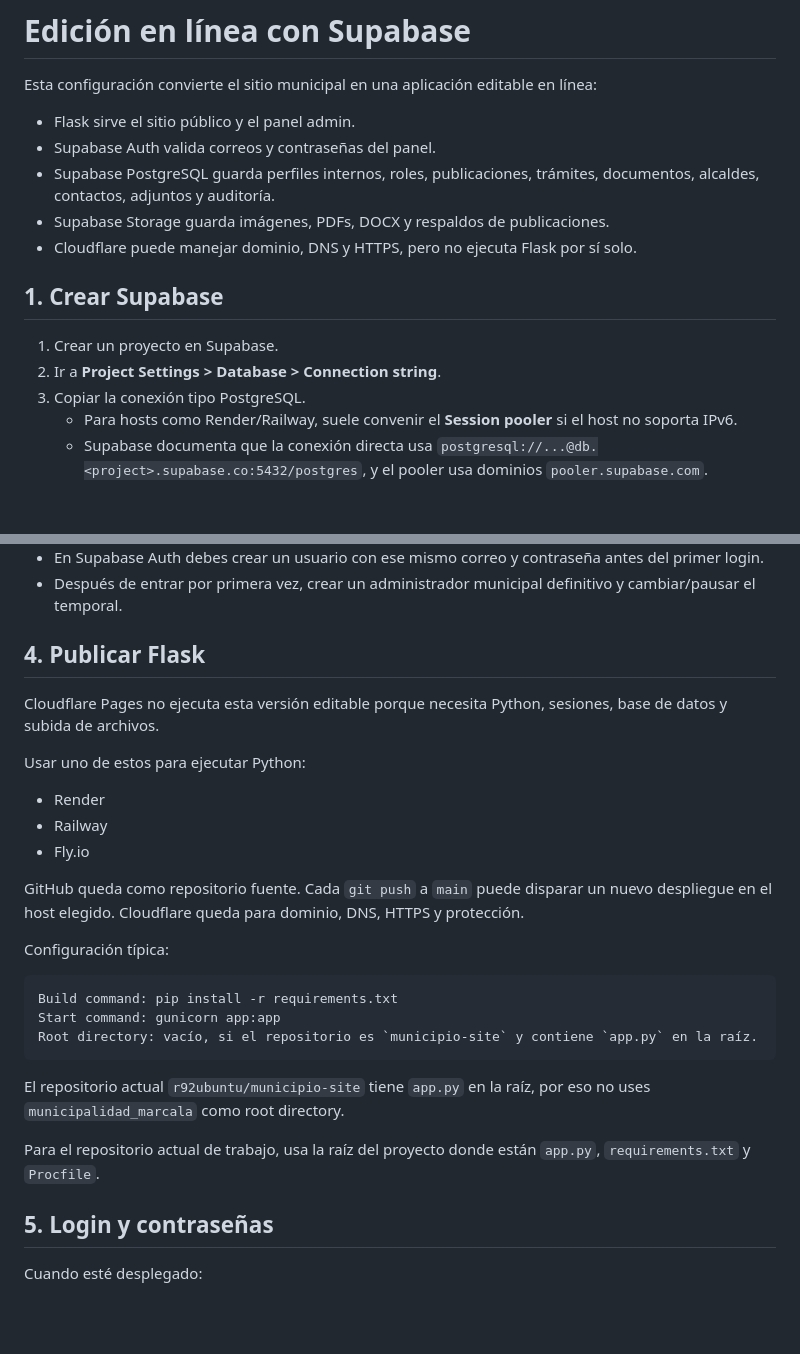
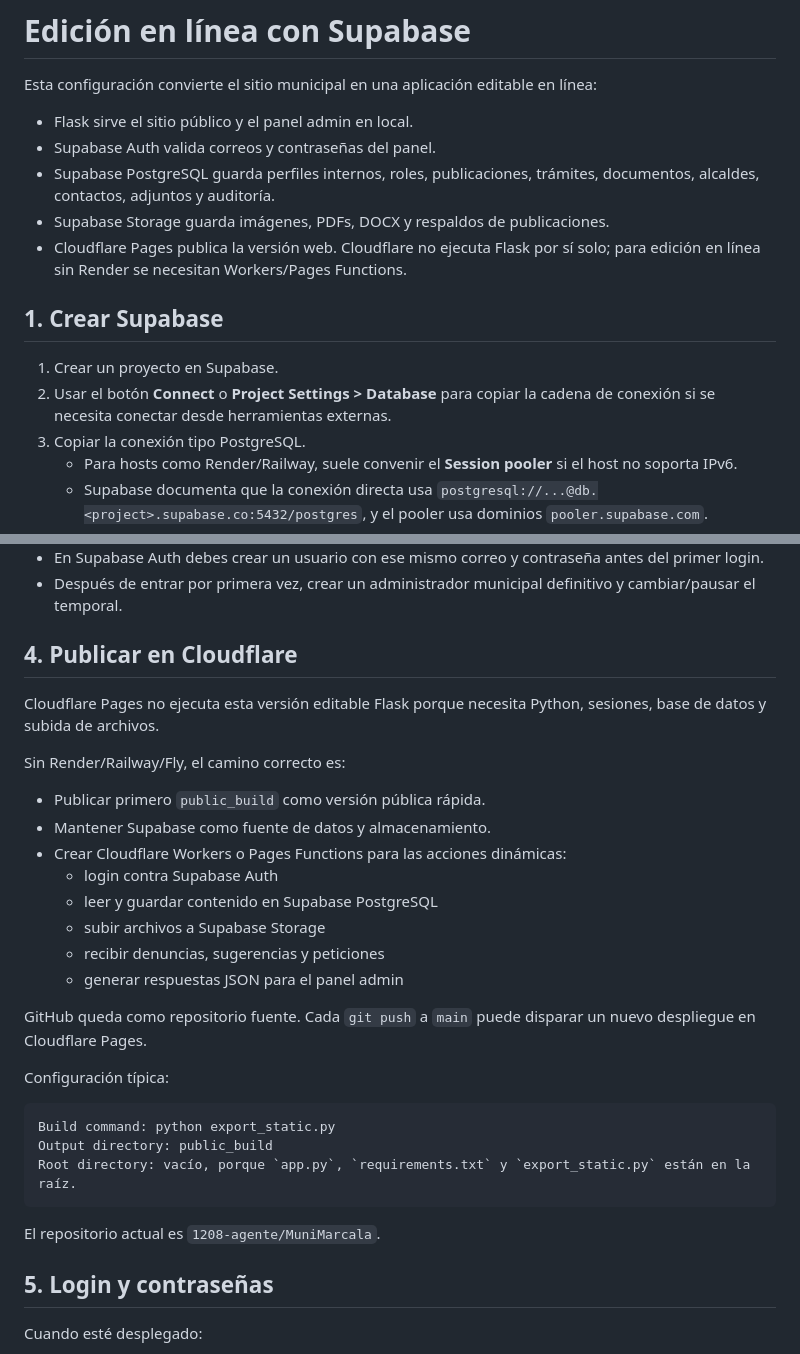
Before and after one commit to 1208-agente/MuniMarcala, a Markdown page: ONLINE_EDITING.md, 2 parts joined by grey strips. Drawn GitHub-style; blank space fills up the shorter version.

Commit message:
Actualiza guia de despliegue Cloudflare

````diff
--- a/ONLINE_EDITING.md
+++ b/ONLINE_EDITING.md
@@ -2,16 +2,16 @@
 
 Esta configuración convierte el sitio municipal en una aplicación editable en línea:
 
-- Flask sirve el sitio público y el panel admin.
+- Flask sirve el sitio público y el panel admin en local.
 - Supabase Auth valida correos y contraseñas del panel.
 - Supabase PostgreSQL guarda perfiles internos, roles, publicaciones, trámites, documentos, alcaldes, contactos, adjuntos y auditoría.
 - Supabase Storage guarda imágenes, PDFs, DOCX y respaldos de publicaciones.
-- Cloudflare puede manejar dominio, DNS y HTTPS, pero no ejecuta Flask por sí solo.
+- Cloudflare Pages publica la versión web. Cloudflare no ejecuta Flask por sí solo; para edición en línea sin Render se necesitan Workers/Pages Functions.
 
 ## 1. Crear Supabase
 
 1. Crear un proyecto en Supabase.
-2. Ir a **Project Settings > Database > Connection string**.
+2. Usar el botón **Connect** o **Project Settings > Database** para copiar la cadena de conexión si se necesita conectar desde herramientas externas.
 3. Copiar la conexión tipo PostgreSQL.
    - Para hosts como Render/Railway, suele convenir el **Session pooler** si el host no soporta IPv6.
    - Supabase documenta que la conexión directa usa `postgresql://...@db.<project>.supabase.co:5432/postgres`, y el pooler usa dominios `pooler.supabase.com`.
@@ -66,29 +66,32 @@ Notas:
 - En Supabase Auth debes crear un usuario con ese mismo correo y contraseña antes del primer login.
 - Después de entrar por primera vez, crear un administrador municipal definitivo y cambiar/pausar el temporal.
 
-## 4. Publicar Flask
+## 4. Publicar en Cloudflare
 
-Cloudflare Pages no ejecuta esta versión editable porque necesita Python, sesiones, base de datos y subida de archivos.
+Cloudflare Pages no ejecuta esta versión editable Flask porque necesita Python, sesiones, base de datos y subida de archivos.
 
-Usar uno de estos para ejecutar Python:
+Sin Render/Railway/Fly, el camino correcto es:
 
-- Render
-- Railway
-- Fly.io
+- Publicar primero `public_build` como versión pública rápida.
+- Mantener Supabase como fuente de datos y almacenamiento.
+- Crear Cloudflare Workers o Pages Functions para las acciones dinámicas:
+  - login contra Supabase Auth
+  - leer y guardar contenido en Supabase PostgreSQL
+  - subir archivos a Supabase Storage
+  - recibir denuncias, sugerencias y peticiones
+  - generar respuestas JSON para el panel admin
 
-GitHub queda como repositorio fuente. Cada `git push` a `main` puede disparar un nuevo despliegue en el host elegido. Cloudflare queda para dominio, DNS, HTTPS y protección.
+GitHub queda como repositorio fuente. Cada `git push` a `main` puede disparar un nuevo despliegue en Cloudflare Pages.
 
 Configuración típica:
 
 ```text
-Build command: pip install -r requirements.txt
-Start command: gunicorn app:app
-Root directory: vacío, si el repositorio es `municipio-site` y contiene `app.py` en la raíz.
+Build command: python export_static.py
+Output directory: public_build
+Root directory: vacío, porque `app.py`, `requirements.txt` y `export_static.py` están en la raíz.
 ```
 
-El repositorio actual `r92ubuntu/municipio-site` tiene `app.py` en la raíz, por eso no uses `municipalidad_marcala` como root directory.
-
-Para el repositorio actual de trabajo, usa la raíz del proyecto donde están `app.py`, `requirements.txt` y `Procfile`.
+El repositorio actual es `1208-agente/MuniMarcala`.
 
 ## 5. Login y contraseñas
 
````
Also changed, not shown: DEPLOYMENT.md (+11 -10 lines).
